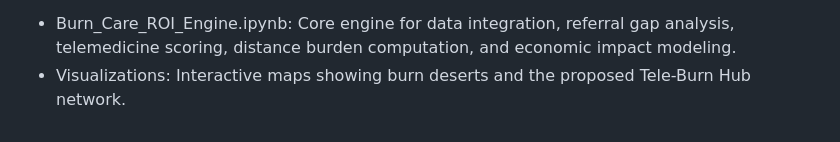
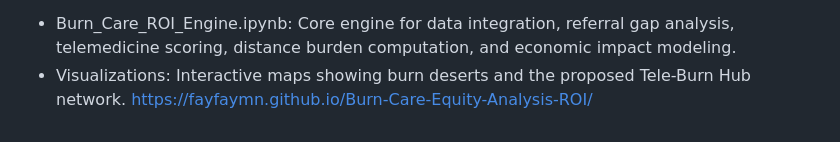
Before and after one commit to fayfayMN/Burn-Care-Equity-Analysis-ROI, a Markdown page: README.md, the part around the change. GitHub-like rendering.

```diff
--- a/README.md
+++ b/README.md
@@ -112,4 +112,4 @@ Data Sources: NIRD 2023, US Census 2020 (Population Centroids), CDC/ATSDR SVI 20
 - Burn_Care_ROI_Engine.ipynb: Core engine for data integration, referral gap analysis,
   telemedicine scoring, distance burden computation, and economic impact modeling.
 - Visualizations: Interactive maps showing burn deserts and the proposed Tele-Burn Hub
-  network.
+  network.  [https://fayfaymn.github.io/Burn-Care-Equity-Analysis-ROI/](url)
```
